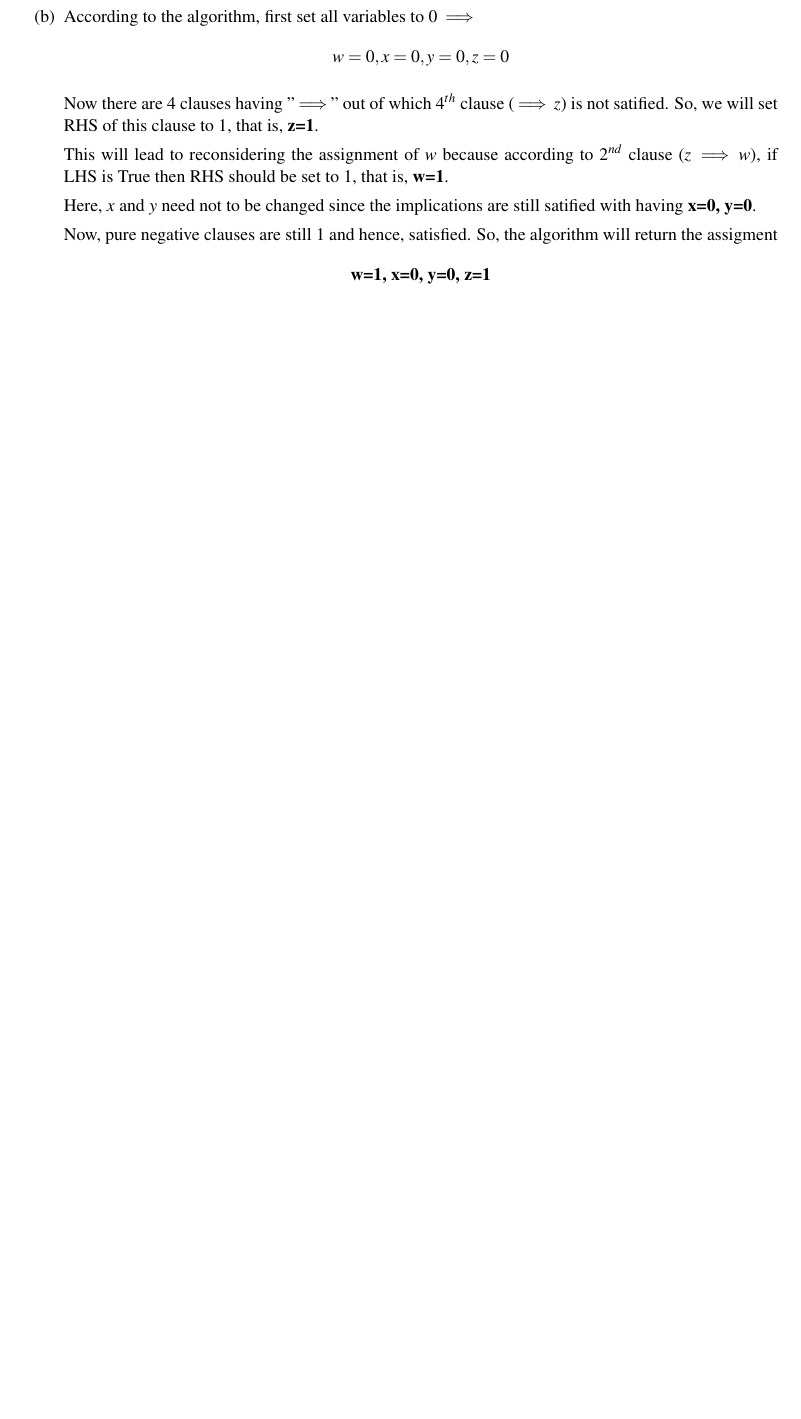
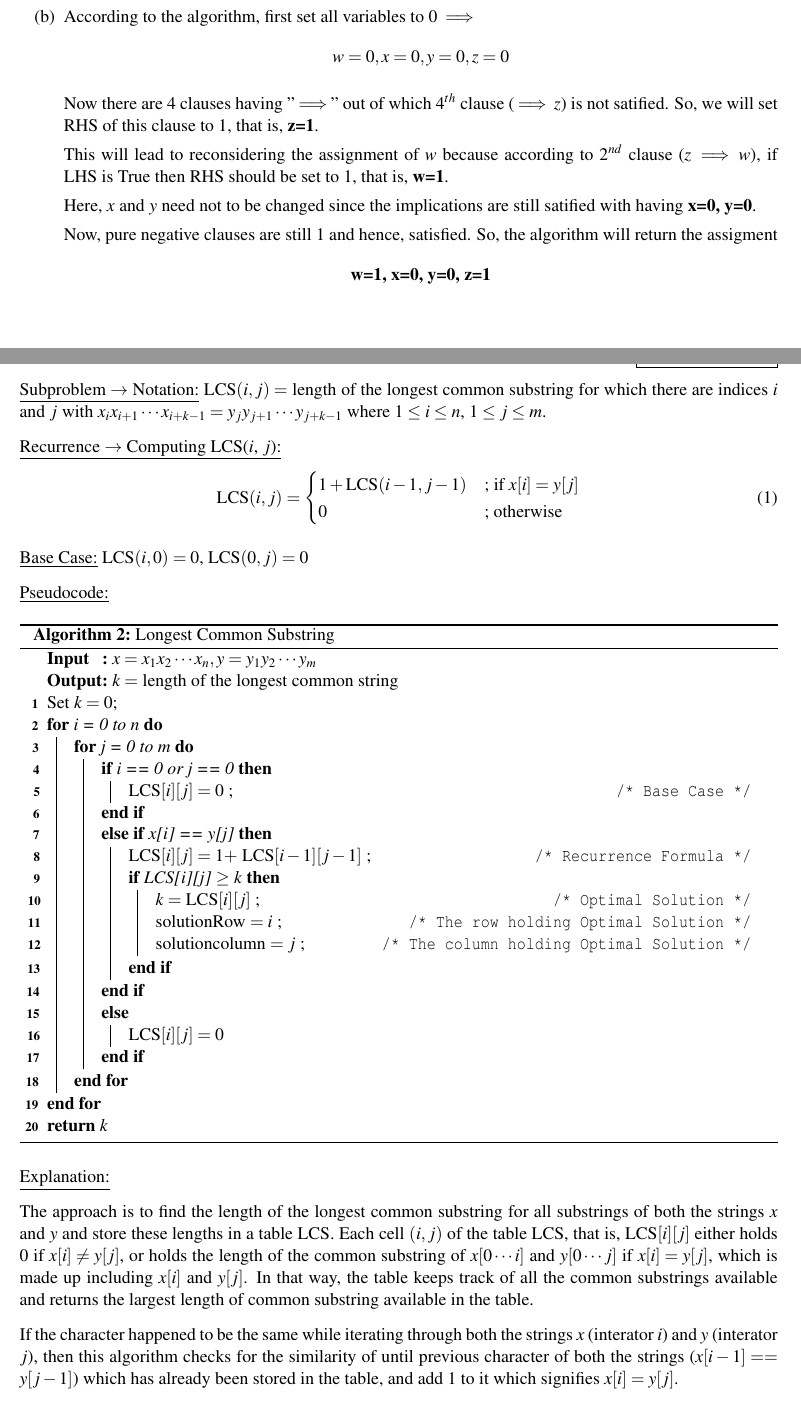
Before and after one commit to harshitjain17/Data-Structures-and-Algorithms-CMPSC-465, a LaTeX problem sheet (HW10/hw10.tex): part of page 3 of 5 before the commit and two parts of pages 3 and 5 of 5 after it, the two joined at a grey line, cut so that both start at the same text, the shorter picture padded with empty space. Compiled offline with pdfLaTeX.

Commit message:
question 3 done

```diff
--- a/HW10/hw10.tex
+++ b/HW10/hw10.tex
@@ -125,5 +125,70 @@
 
 % PROBLEM 3
 \newproblem
+\underline{Subproblem $\rightarrow$ Notation:} LCS$(i, j) =$ length of the longest common substring for which there are indices $i$ and $j$ with $x_{i}x_{i+1} \cdots x_{i+k-1} = y_{j}y_{j+1} \cdots y_{j+k-1}$ where $1 \leq i \leq n$, $1 \leq j \leq m$.
+
+\underline{Recurrence $\rightarrow$ Computing LCS($i$, $j$):}
+    \begin{equation}
+        \text{LCS}(i, j) =
+            \begin{cases}
+                1 + \text{LCS}(i-1, j-1) & \text{; if } x[i] = y[j]\\
+                0 & \text{; otherwise }
+            \end{cases}
+    \end{equation}
+
+\underline{Base Case:} LCS$(i, 0) = 0$, LCS$(0, j) = 0$
+
+\underline{Pseudocode:}
+
+\begin{algorithm}
+
+    \caption{Longest Common Substring}
+
+    \SetKwComment{Comment}{/* }{ */}
+    \SetKwInOut{KwIn}{Input}
+    \SetKwInOut{KwOut}{Output}
+
+    \KwIn{$x = x_{1}x_{2} \cdots x_{n}, y = y_{1}y_{2} \cdots y_{m}$}
+    \KwOut{$k =$ length of the longest common string}
+
+    Set $k = 0$;
+
+    \For{i = 0 to n}{
+        \For{j = 0 to m}{
+            \If{i == 0 or j == 0}{
+                LCS$[i][j] =  0$ \Comment*[r]{Base Case}
+            }
+            \ElseIf{x[i] == y[j]}{
+                LCS$[i][j] = 1 +$ LCS$[i-1][j-1]$ \Comment*[r]{Recurrence Formula}
+
+                \If{LCS[i][j] $\geq$ k}{
+                    $k =$ LCS$[i][j]$ \Comment*[r]{Optimal Solution}
+                    solutionRow $= i$ \Comment*[r]{The row holding Optimal Solution}
+                    solutioncolumn $= j$ \Comment*[r]{The column holding Optimal Solution}
+                }
+            }
+            \Else{
+                LCS$[i][j] = 0$
+            }
+        }
+    }
+    \Return{$k$}
+
+\end{algorithm}
+
+
+
+
+
+\underline{Explanation:}
+
+The approach is to find the length of the longest common substring for all substrings of both the strings $x$ and $y$ and store these lengths in a table LCS. Each cell $(i,j)$ of the table LCS, that is, LCS$[i][j]$ either holds $0$ if $x[i] \neq y[j]$, or holds the length of the common substring of $x[0 \cdots i]$ and $y[0 \cdots j]$ if $x[i] = y[j]$, which is made up including $x[i]$ and $y[j]$. In that way, the table keeps track of all the common substrings available and returns the largest length of common substring available in the table.
+
+If the character happened to be the same while iterating through both the strings $x$ (interator $i$) and $y$ (interator $j$), then this algorithm checks for the similarity of until previous character of both the strings ($x[i-1] == y[j-1]$) which has already been stored in the table, and add $1$ to it which signifies $x[i] = y[j]$.
+
+
+
+
+
 
 \end{document}
```
Also changed, not shown: HW10/hw10.pdf.
